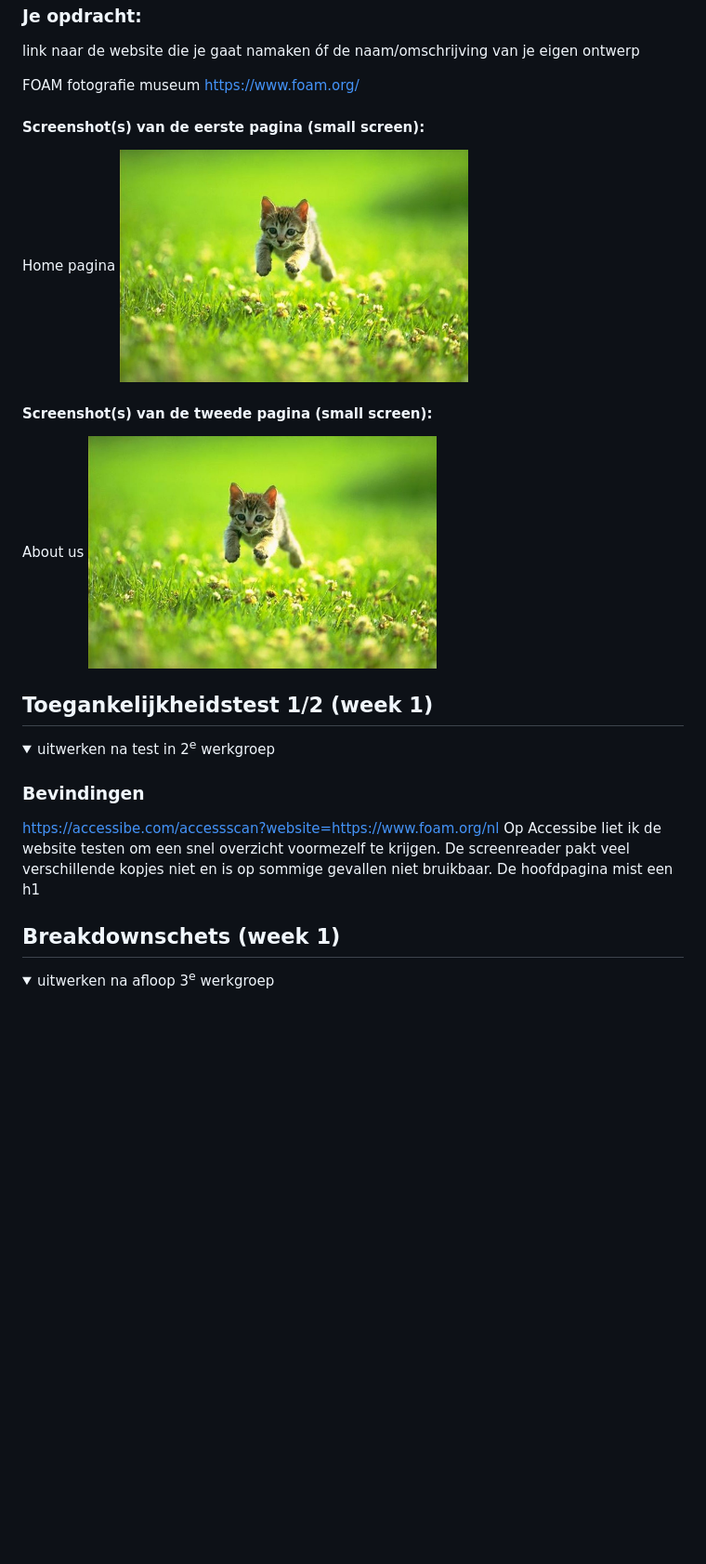
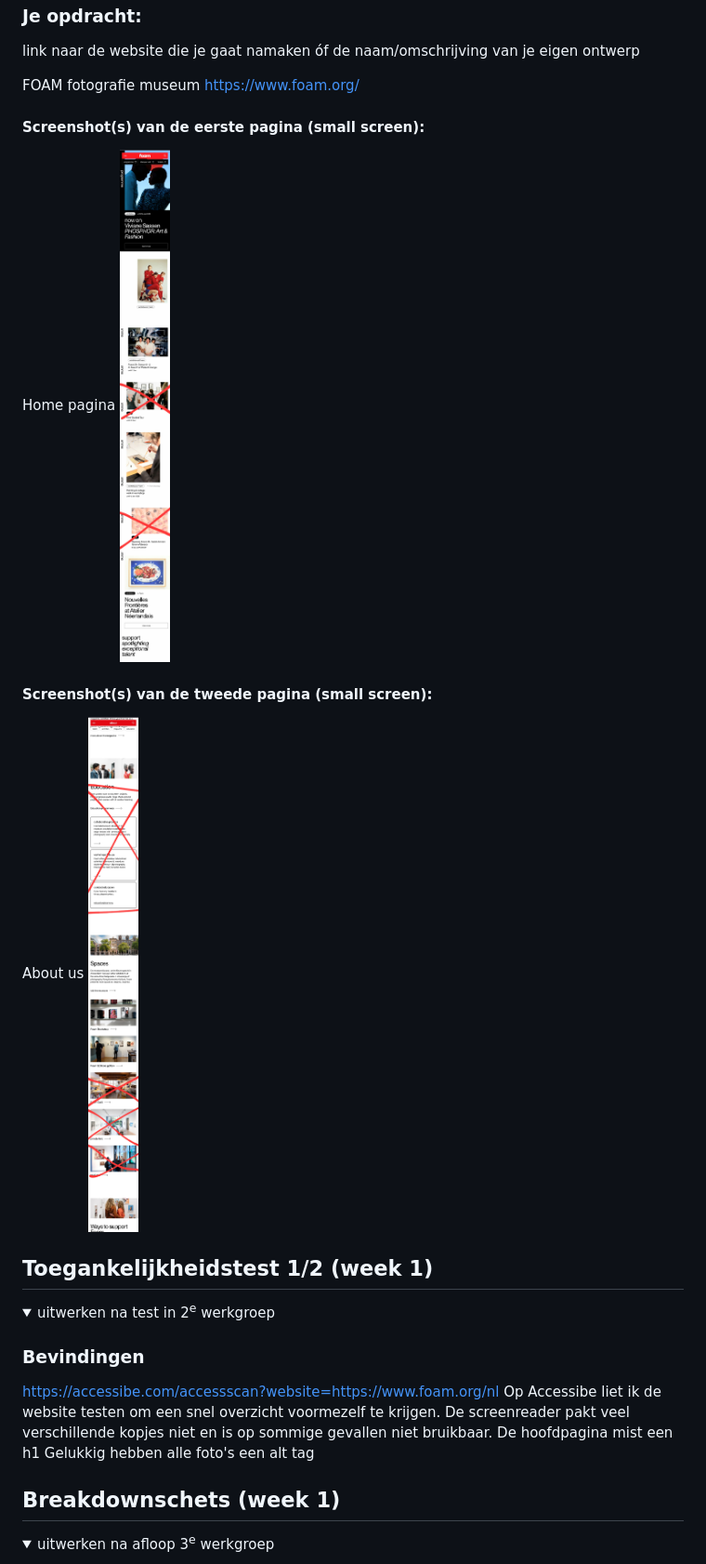
Before and after one commit to TanPham0000/FED-B2-2024-T-nPham, a Markdown page: README.md, the part around the change. Shown: that part at 93% size. GitHub-like rendering; pictures changed too: readme-images/dummy-plaatje.jpg (deleted), readme-images/foamAbout.jpg (added), readme-images/foamHome.jpg (added); folded sections open; blank space fills up the shorter version.

```diff
--- a/README.md
+++ b/README.md
@@ -42,11 +42,11 @@ Nb. Door *open* toe te voegen aan een *details* element kun je deze standaard op
 
   #### Screenshot(s) van de eerste pagina (small screen):
   Home pagina
-  <img src="readme-images/dummy-plaatje.jpg" width="375px" alt="omschrijving van de pagina">
+  <img src="readme-images/foamHome.jpg" width="375px" alt="Home pagina van Foam">
 
   #### Screenshot(s) van de tweede pagina (small screen):
   About us
-  <img src="readme-images/dummy-plaatje.jpg" width="375px" alt="omschrijving van de pagina">
+  <img src="readme-images/foamAbout.jpg" width="375px" alt="De about us pagina van Foam">
 
 </details>
 
@@ -62,6 +62,8 @@ Nb. Door *open* toe te voegen aan een *details* element kun je deze standaard op
   Op Accessibe liet ik de website testen om een snel overzicht voormezelf te krijgen.
   De screenreader pakt veel verschillende kopjes niet en is op sommige gevallen niet bruikbaar.
   De hoofdpagina mist een h1
+  Gelukkig hebben alle foto's een alt tag
+
 
 
 
```
Also changed, not shown: 3 other files.
